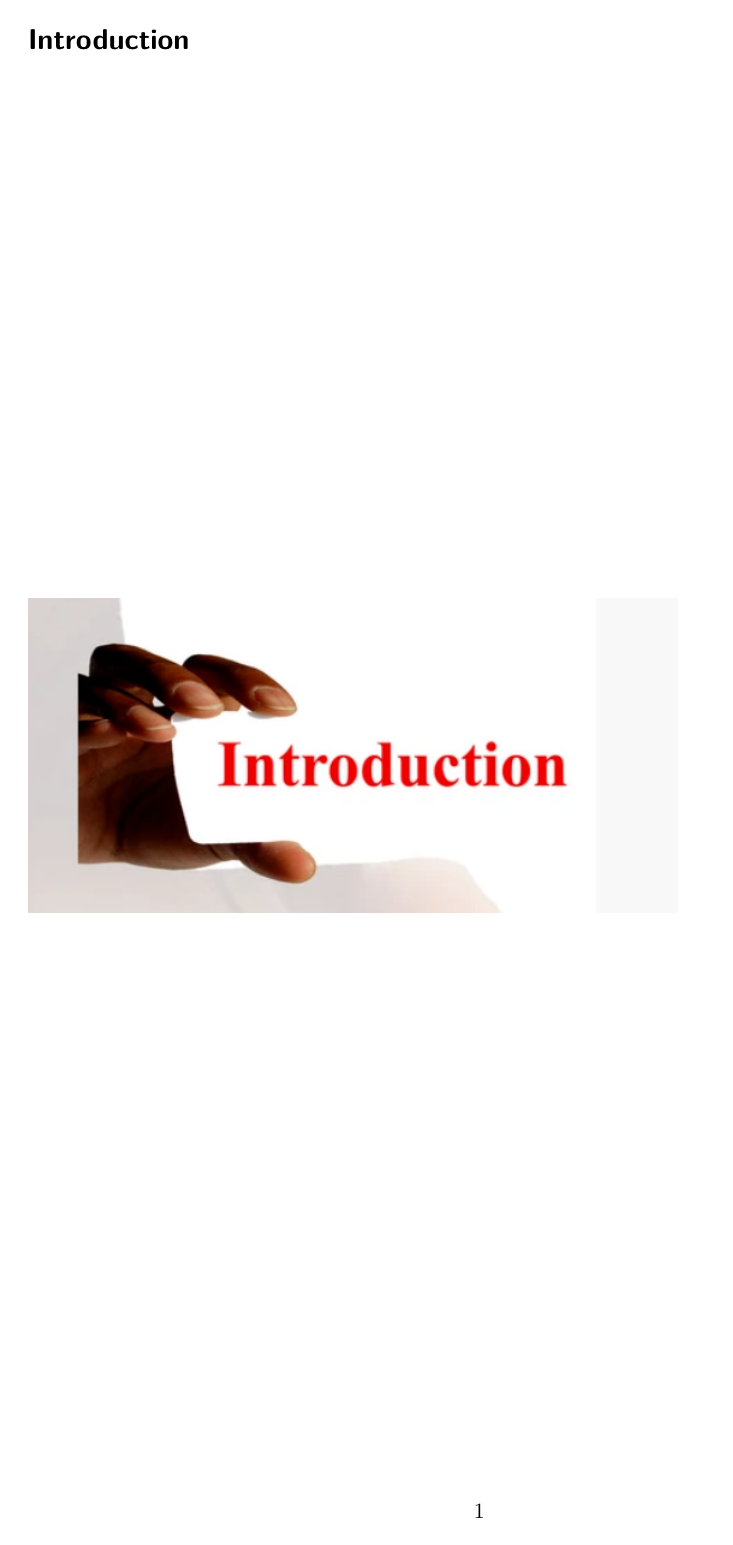
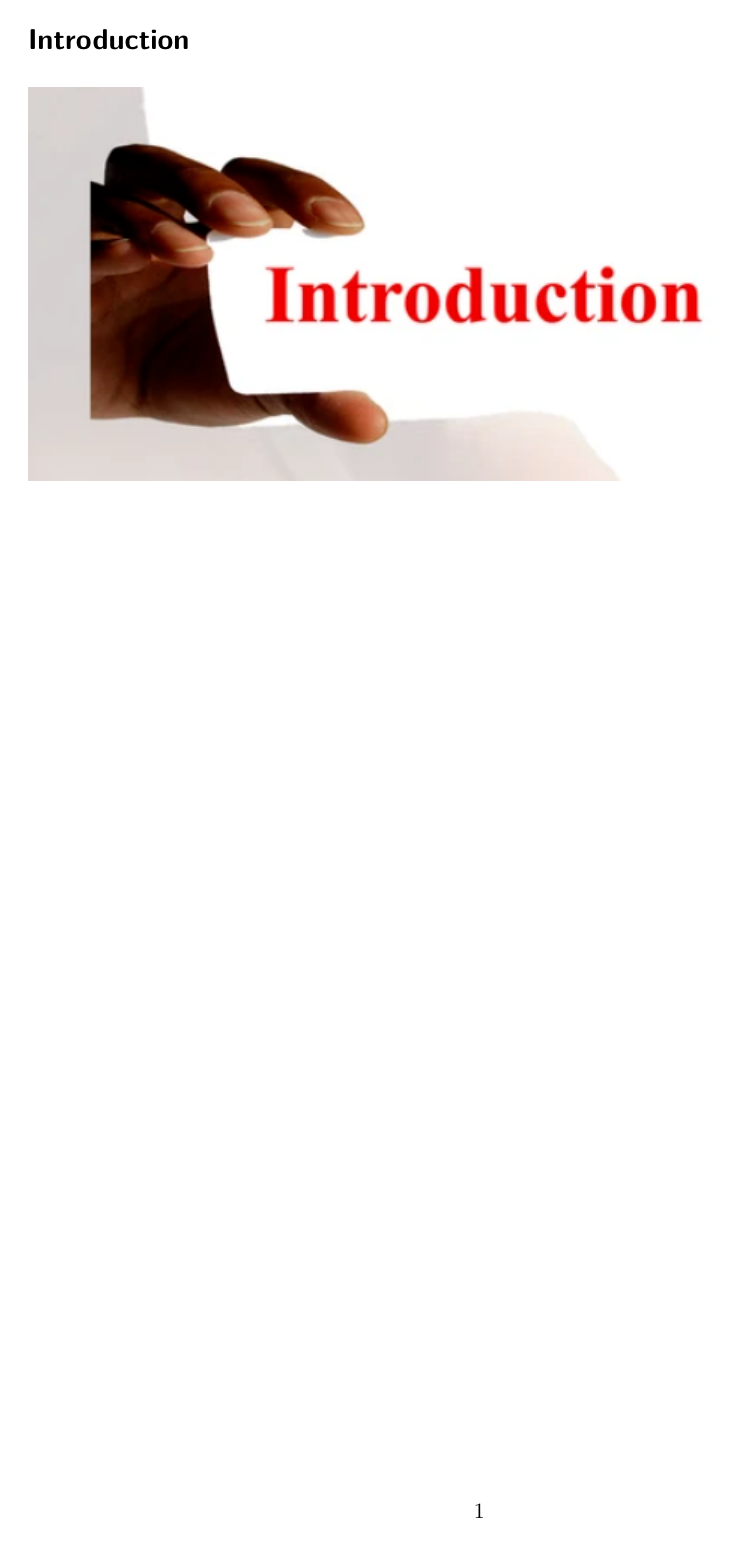
Before and after one commit to DrNaveen01/aiimsp, a Quarto document (01_intro.qmd): the whole page. Rendered offline with R 4.5, knitr and Pandoc in place of Quarto, then LaTeX, with nearby package versions; drawn as R Markdown's standard PDF in place of the format the file asks for.

Commit message:
Remove PDF-only vertical-fill commands from chapter separators

```diff
--- a/01_intro.qmd
+++ b/01_intro.qmd
@@ -1,9 +1,5 @@
 # Introduction
 
-\vfill
-
-![](images/introduction.png)
-
-\vfill
+![](images/introduction.png){width="90%"}
 
 {{< pagebreak >}}
```
